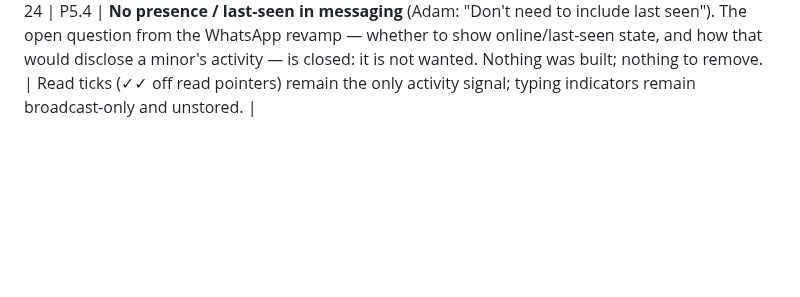
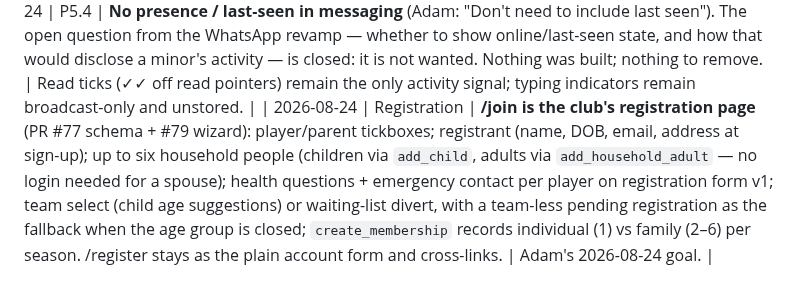
Before and after one commit to TheHeathens1878/Club-Management-System, a Markdown page: DECISIONS.md, the part around the change. GitHub-like rendering; blank space fills up the shorter version.

Commit message:
Record the /join registration flow

```diff
--- a/DECISIONS.md
+++ b/DECISIONS.md
@@ -77,3 +77,4 @@ Format: date · task · decision · why.
 | 2026-08-23 | UX | **Strict role model shipped** (PRs #62, #65, #66, #68–#70): five user types (Player, Parent, Coach, Admin, Function Room); login shows only the tiles you qualify for and each tile has a hard-scoped menu; in-app role requests removed (registration forms are the intake); /people is a contacts database (type/team filters, whole-row click to the edit page); /family adds the guardian app_account consent (notice_version 1); attendance reachable from the team page; WhatsApp-style groups (/groups) attach to a venue, a team, or anything (conversations.resource_id/scope_label, 20260824250000) with a narrow admin inventory policy (20260824260000, group metadata only, dms untouched). Conversations RLS bug fixed (#62: INSERT…RETURNING vs participants-only SELECT policy). | Adam 2026-08-23 evening direction. |
 | 2026-08-23 | P5.4 | **Emoji reactions may be hard-deleted (un-react).** SG-2 freezes messages, participants, audit and concerns; a reaction is wordless expression, not evidence, and does not enter the SG-9 export (which reads messages). Reactions are refused on announcements (P5.1 §9.4 parked them — still parked, the refusal is in RLS), on closed conversations and on deleted/redacted messages. Migration `20260824270000_message_reactions.sql`. | The WhatsApp-style thread (web) ships reactions, reply-quotes, read ticks, day chips, photo attachments; presence/last-seen deliberately NOT built — disclosing a minor's online state needs an Adam decision first. |
 | 2026-08-24 | P5.4 | **No presence / last-seen in messaging** (Adam: "Don't need to include last seen"). The open question from the WhatsApp revamp — whether to show online/last-seen state, and how that would disclose a minor's activity — is closed: it is not wanted. Nothing was built; nothing to remove. | Read ticks (✓✓ off read pointers) remain the only activity signal; typing indicators remain broadcast-only and unstored. |
+| 2026-08-24 | Registration | **/join is the club's registration page** (PR #77 schema + #79 wizard): player/parent tickboxes; registrant (name, DOB, email, address at sign-up); up to six household people (children via `add_child`, adults via `add_household_adult` — no login needed for a spouse); health questions + emergency contact per player on registration form v1; team select (child age suggestions) or waiting-list divert, with a team-less pending registration as the fallback when the age group is closed; `create_membership` records individual (1) vs family (2–6) per season. /register stays as the plain account form and cross-links. | Adam's 2026-08-24 goal. |
```
